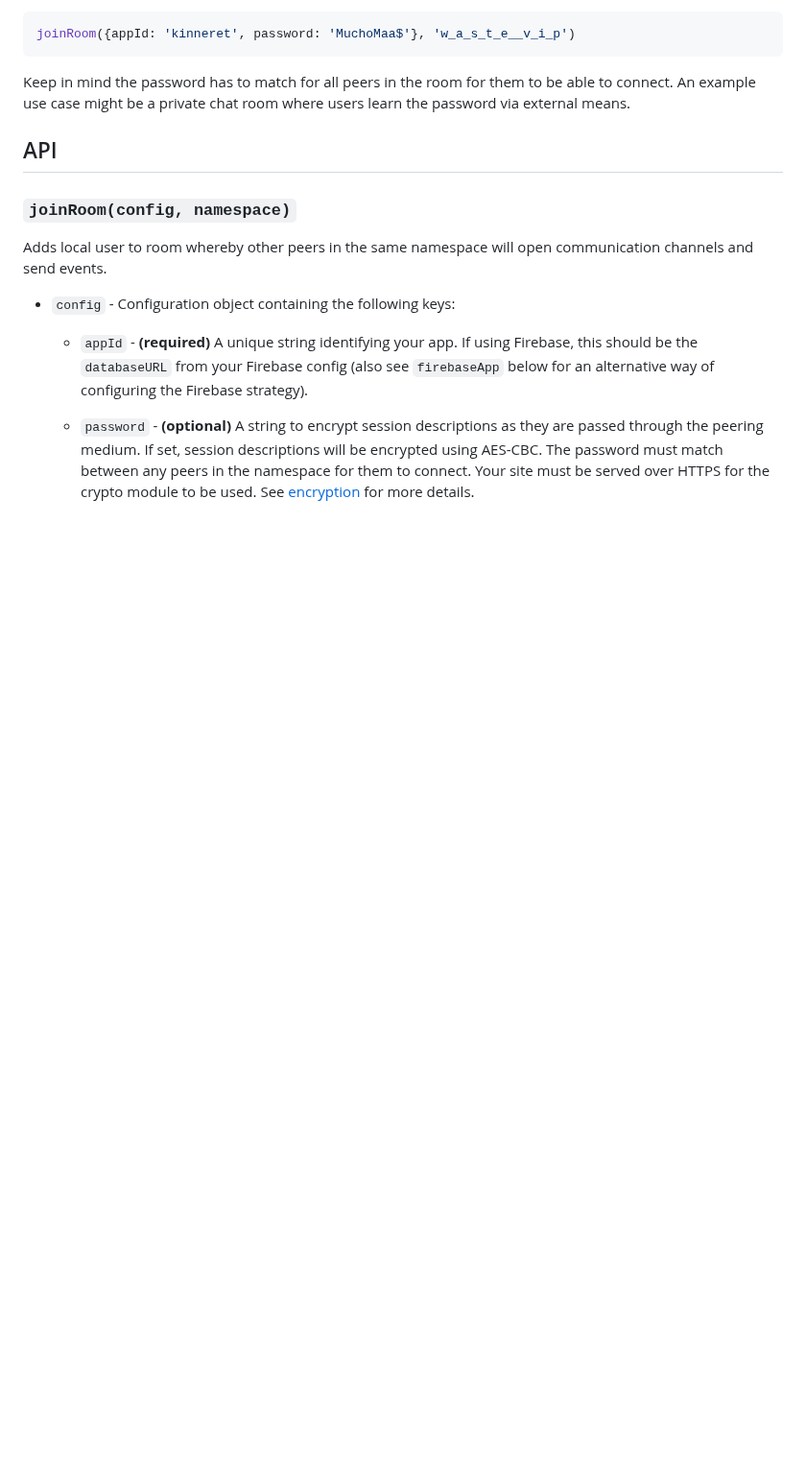
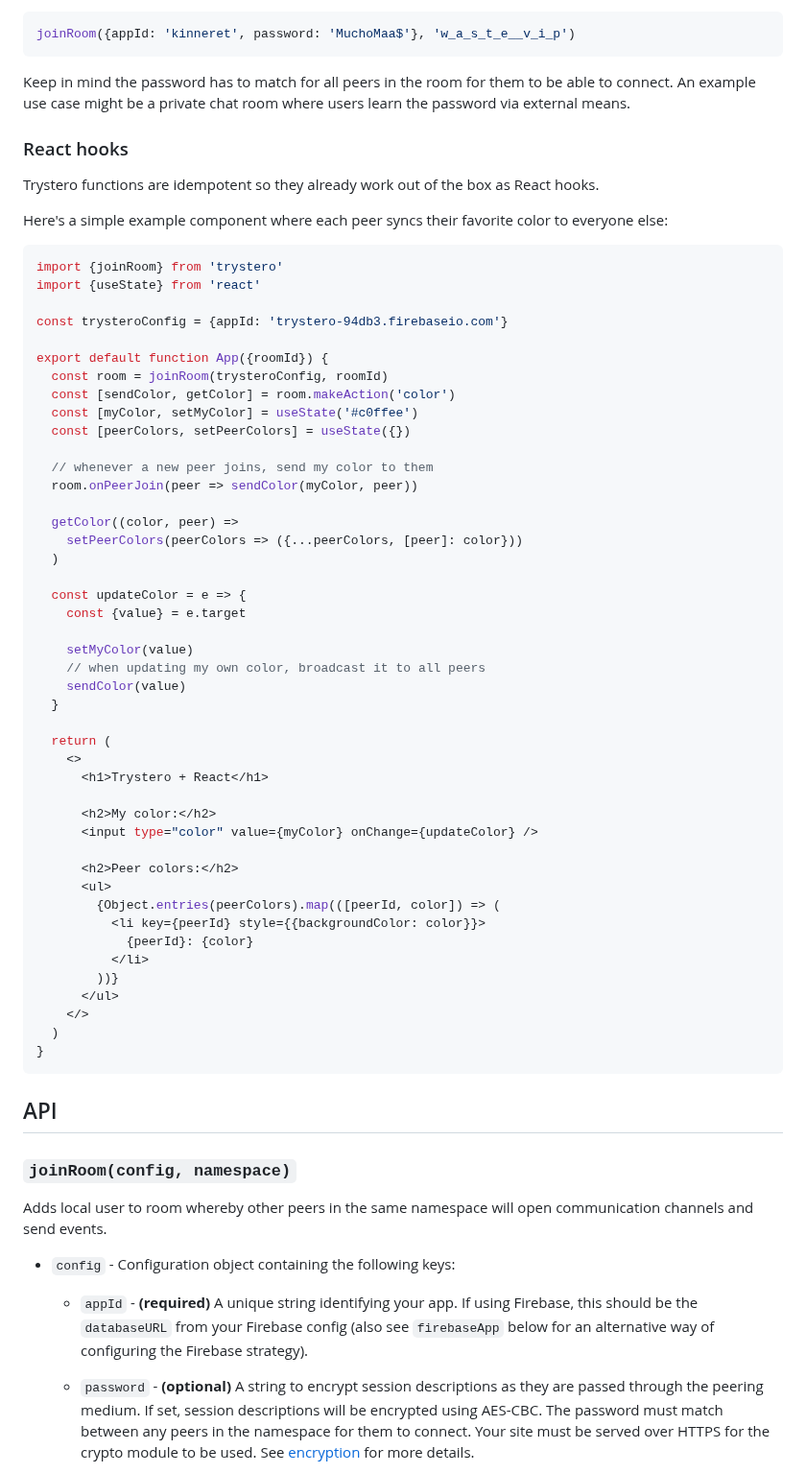
Before and after one commit to dmotz/trystero, a Markdown page: README.md, the part around the change. Shown at 96% size. GitHub-like rendering; blank space fills up the shorter version.

Commit message:
added react example to readme

````diff
--- a/README.md
+++ b/README.md
@@ -359,6 +359,61 @@ joinRoom({appId: 'kinneret', password: 'MuchoMaa$'}, 'w_a_s_t_e__v_i_p')
 Keep in mind the password has to match for all peers in the room for them to be
 able to connect. An example use case might be a private chat room where users
 learn the password via external means.
+
+### React hooks
+
+Trystero functions are idempotent so they already work out of the box as React
+hooks.
+
+Here's a simple example component where each peer syncs their favorite
+color to everyone else:
+
+```jsx
+import {joinRoom} from 'trystero'
+import {useState} from 'react'
+
+const trysteroConfig = {appId: 'trystero-94db3.firebaseio.com'}
+
+export default function App({roomId}) {
+  const room = joinRoom(trysteroConfig, roomId)
+  const [sendColor, getColor] = room.makeAction('color')
+  const [myColor, setMyColor] = useState('#c0ffee')
+  const [peerColors, setPeerColors] = useState({})
+
+  // whenever a new peer joins, send my color to them
+  room.onPeerJoin(peer => sendColor(myColor, peer))
+
+  getColor((color, peer) =>
+    setPeerColors(peerColors => ({...peerColors, [peer]: color}))
+  )
+
+  const updateColor = e => {
+    const {value} = e.target
+
+    setMyColor(value)
+    // when updating my own color, broadcast it to all peers
+    sendColor(value)
+  }
+
+  return (
+    <>
+      <h1>Trystero + React</h1>
+
+      <h2>My color:</h2>
+      <input type="color" value={myColor} onChange={updateColor} />
+
+      <h2>Peer colors:</h2>
+      <ul>
+        {Object.entries(peerColors).map(([peerId, color]) => (
+          <li key={peerId} style={{backgroundColor: color}}>
+            {peerId}: {color}
+          </li>
+        ))}
+      </ul>
+    </>
+  )
+}
+```
 
 ## API
 
````
